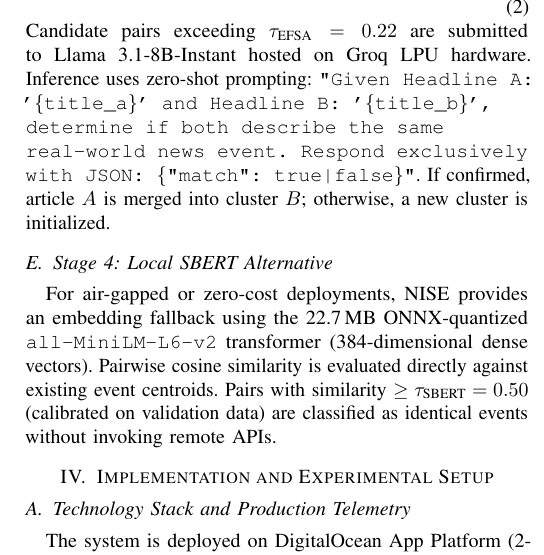
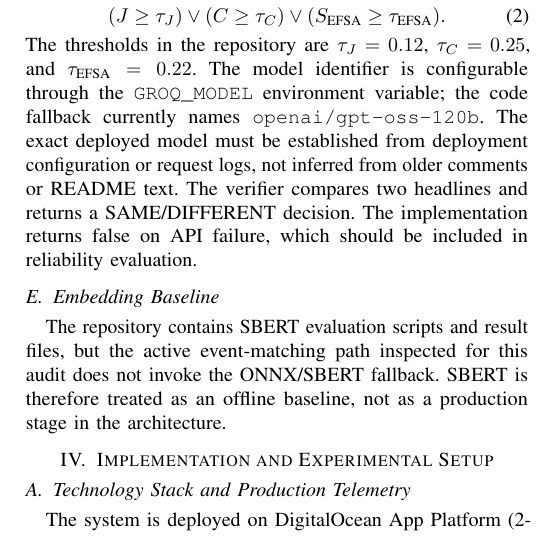
Before and after one commit to Jayadasan777/NEWS-AI-AGGREGATOR, a LaTeX paper (docs/NISE-Paper-v3-AUDIT-DRAFT.tex): part of one column of page 3 of 4, cut at the place of the change. Compiled offline with pdfLaTeX.

Commit message:
Align audit draft with active implementation and benchmark provenance

```diff
--- a/docs/NISE-Paper-v3-AUDIT-DRAFT.tex
+++ b/docs/NISE-Paper-v3-AUDIT-DRAFT.tex
@@ -176,16 +175,12 @@ The routing decision to the LLM verifier is governed by the EFSA threshold rule:
+The current implementation calls the verifier when any of the following conditions is true:
 \begin{equation}
-\text{Decision}(A, B) = \begin{cases} \text{Verify via LLM}, & \text{if } S_{\text{EFSA}}(A, B) \ge \tau_{\text{EFSA}} \\ \text{Reject (Different)}, & \text{if } S_{\text{EFSA}}(A, B) < \tau_{\text{EFSA}} \end{cases}
+(J \geq \tau_J) \lor (C \geq \tau_C) \lor (S_{\text{EFSA}} \geq \tau_{\text{EFSA}}).
 \label{eq:decision}
 \end{equation}
-Candidate pairs exceeding $\tau_{\text{EFSA}} = 0.22$ are submitted to Llama 3.1-8B-Instant hosted on Groq LPU hardware.
-Inference uses zero-shot prompting:
-\texttt{"Given Headline A: '\{title\_a\}' and Headline B: '\{title\_b\}', determine if both describe the same real-world news event. Respond exclusively with JSON: \{\char`\"{}match\char`\"{}: true|false\}"}.
-If confirmed, article $A$ is merged into cluster $B$; otherwise, a new cluster is initialized.
+The thresholds in the repository are $\tau_J=0.12$, $\tau_C=0.25$, and $\tau_{\text{EFSA}}=0.22$. The model identifier is configurable through the \texttt{GROQ\_MODEL} environment variable; the code fallback currently names \texttt{openai/gpt-oss-120b}. The exact deployed model must be established from deployment configuration or request logs, not inferred from older comments or README text. The verifier compares two headlines and returns a SAME/DIFFERENT decision. The implementation returns false on API failure, which should be included in reliability evaluation.
 
-\subsection{Stage 4: Local SBERT Alternative}
-For air-gapped or zero-cost deployments, NISE provides an embedding fallback using the 22.7\,MB ONNX-quantized \texttt{all-MiniLM-L6-v2} transformer (384-dimensional dense vectors).
-Pairwise cosine similarity is evaluated directly against existing event centroids.
-Pairs with similarity $\ge \tau_{\text{SBERT}} = 0.50$ (calibrated on validation data) are classified as identical events without invoking remote APIs.
+\subsection{Embedding Baseline}
+The repository contains SBERT evaluation scripts and result files, but the active event-matching path inspected for this audit does not invoke the ONNX/SBERT fallback. SBERT is therefore treated as an offline baseline, not as a production stage in the architecture.
 
 % ============================================================
 \section{Implementation and Experimental Setup}
@@ -224,5 +217,7 @@ An independent 250-pair stratified sample was dual-annotated by two computer sci
+A reproducible evaluation should freeze exact pair IDs and labels; publish dataset and split hashes; identify the source and date for each headline; record independent annotator labels and adjudication; and ensure that thresholds are selected on training/validation data only. The held-out test set must be evaluated only after the model, thresholds, and implementation commit are frozen.
 
 % ============================================================
+\section{Results and Discussion}% ============================================================
 \section{Results and Discussion}
 % ============================================================
 
```
Also changed, not shown: docs/NISE-Paper-v3-AUDIT-DRAFT.tex (17 more changed lines).
